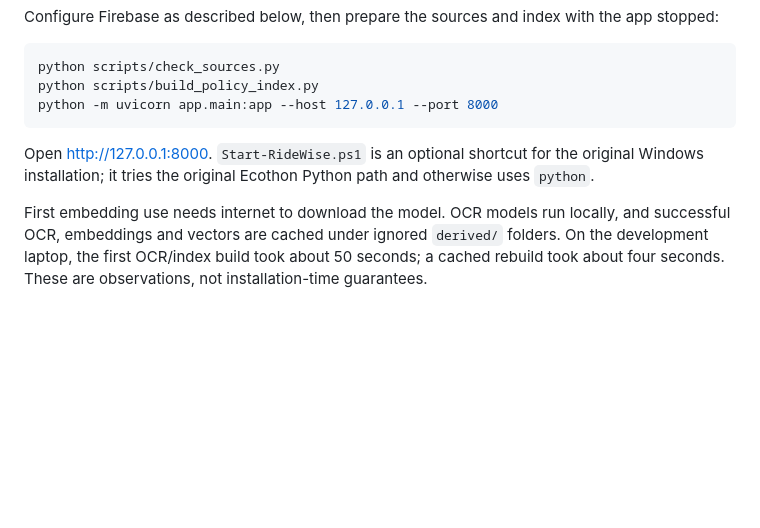
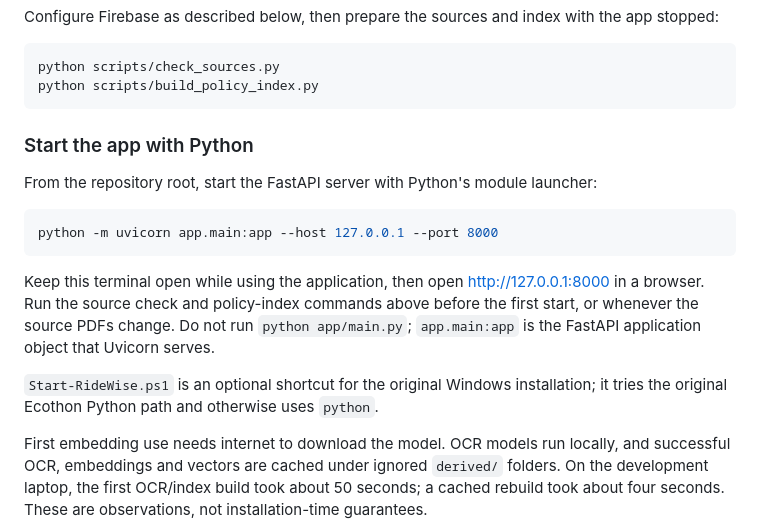
Before and after one commit to sanmitra-b/NeoStats-RideWise, a Markdown page: README.md, the part around the change. GitHub-like rendering; blank space fills up the shorter version.

Commit message:
Update README to include app startup instructions

````diff
--- a/README.md
+++ b/README.md
@@ -67,10 +67,26 @@ Configure Firebase as described below, then prepare the sources and index with t
 ```powershell
 python scripts/check_sources.py
 python scripts/build_policy_index.py
+```
+
+### Start the app with Python
+
+From the repository root, start the FastAPI server with Python's module
+launcher:
+
+```powershell
 python -m uvicorn app.main:app --host 127.0.0.1 --port 8000
 ```
 
-Open [http://127.0.0.1:8000](http://127.0.0.1:8000). `Start-RideWise.ps1` is an optional shortcut for the original Windows installation; it tries the original Ecothon Python path and otherwise uses `python`.
+Keep this terminal open while using the application, then open
+[http://127.0.0.1:8000](http://127.0.0.1:8000) in a browser. Run the source
+check and policy-index commands above before the first start, or whenever the
+source PDFs change. Do not run `python app/main.py`; `app.main:app` is the
+FastAPI application object that Uvicorn serves.
+
+`Start-RideWise.ps1` is an optional shortcut for the original Windows
+installation; it tries the original Ecothon Python path and otherwise uses
+`python`.
 
 First embedding use needs internet to download the model. OCR models run locally, and successful OCR, embeddings and vectors are cached under ignored `derived/` folders. On the development laptop, the first OCR/index build took about 50 seconds; a cached rebuild took about four seconds. These are observations, not installation-time guarantees.
 
````
